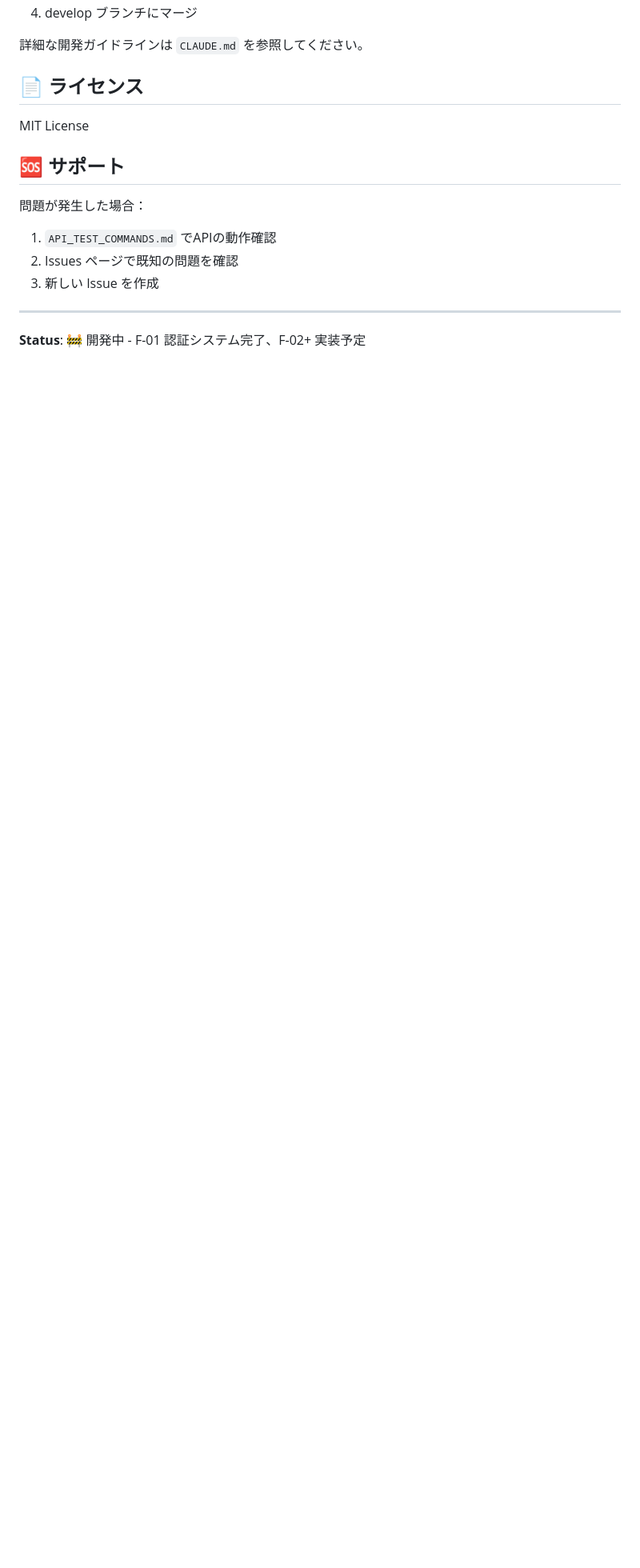
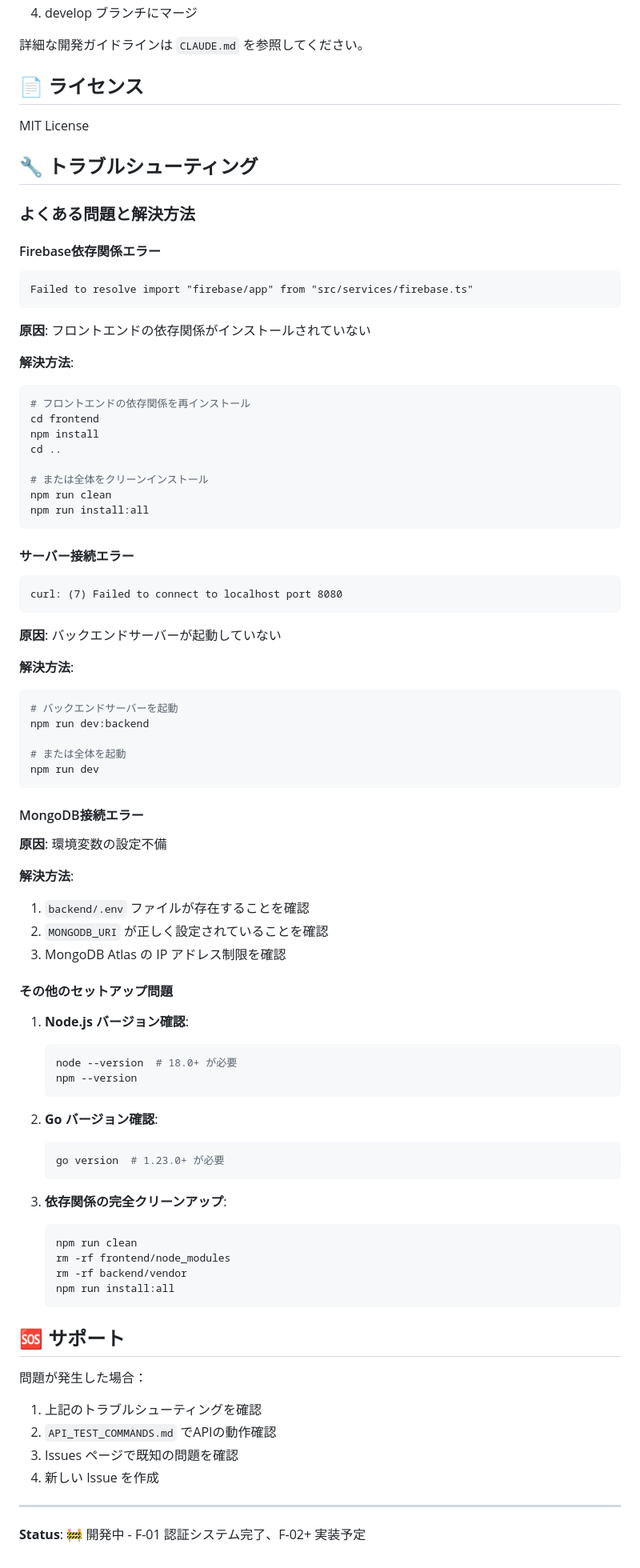
Before and after one commit to pandalize/yanwari-message, a Markdown page: README.md, the part around one of its changes. Shown at 80% size. GitHub-like rendering; blank space fills up the shorter version.

Commit message:
docs: セットアップとトラブルシューティング情報の詳細更新
🤖 Generated with [Claude Code](https://claude.ai/code)

Co-Authored-By: Claude <noreply@anthropic.com>

````diff
--- a/README.md
+++ b/README.md
@@ -164,12 +173,82 @@ yanwari-message/
 
 MIT License
 
+## 🔧 トラブルシューティング
+
+### よくある問題と解決方法
+
+#### Firebase依存関係エラー
+```
+Failed to resolve import "firebase/app" from "src/services/firebase.ts"
+```
+
+**原因**: フロントエンドの依存関係がインストールされていない
+
+**解決方法**:
+```bash
+# フロントエンドの依存関係を再インストール
+cd frontend
+npm install
+cd ..
+
+# または全体をクリーンインストール
+npm run clean
+npm run install:all
+```
+
+#### サーバー接続エラー
+```
+curl: (7) Failed to connect to localhost port 8080
+```
+
+**原因**: バックエンドサーバーが起動していない
+
+**解決方法**:
+```bash
+# バックエンドサーバーを起動
+npm run dev:backend
+
+# または全体を起動
+npm run dev
+```
+
+#### MongoDB接続エラー
+
+**原因**: 環境変数の設定不備
+
+**解決方法**:
+1. `backend/.env` ファイルが存在することを確認
+2. `MONGODB_URI` が正しく設定されていることを確認
+3. MongoDB Atlas の IP アドレス制限を確認
+
+#### その他のセットアップ問題
+
+1. **Node.js バージョン確認**:
+   ```bash
+   node --version  # 18.0+ が必要
+   npm --version
+   ```
+
+2. **Go バージョン確認**:
+   ```bash
+   go version  # 1.23.0+ が必要
+   ```
+
+3. **依存関係の完全クリーンアップ**:
+   ```bash
+   npm run clean
+   rm -rf frontend/node_modules
+   rm -rf backend/vendor
+   npm run install:all
+   ```
+
 ## 🆘 サポート
 
 問題が発生した場合：
-1. `API_TEST_COMMANDS.md` でAPIの動作確認
-2. Issues ページで既知の問題を確認
-3. 新しい Issue を作成
+1. 上記のトラブルシューティングを確認
+2. `API_TEST_COMMANDS.md` でAPIの動作確認
+3. Issues ページで既知の問題を確認
+4. 新しい Issue を作成
 
 ---
 
````
Also changed, not shown: other parts of README.md (+9 -0 lines).
